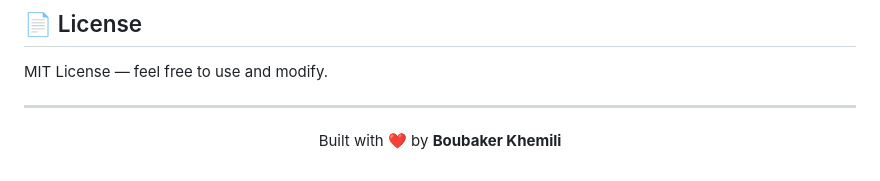
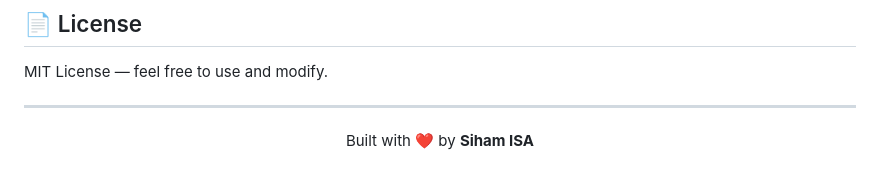
Before and after one commit to Seham-ISA/ResumeScreener, a Markdown page: README.md, the part around the change. GitHub-like rendering.

```diff
--- a/README.md
+++ b/README.md
@@ -277,5 +277,5 @@ MIT License — feel free to use and modify.
 ---
 
 <p align="center">
-  Built with ❤️ by <strong>Boubaker Khemili</strong>
+  Built with ❤️ by <strong>Siham ISA</strong>
 </p>
```
